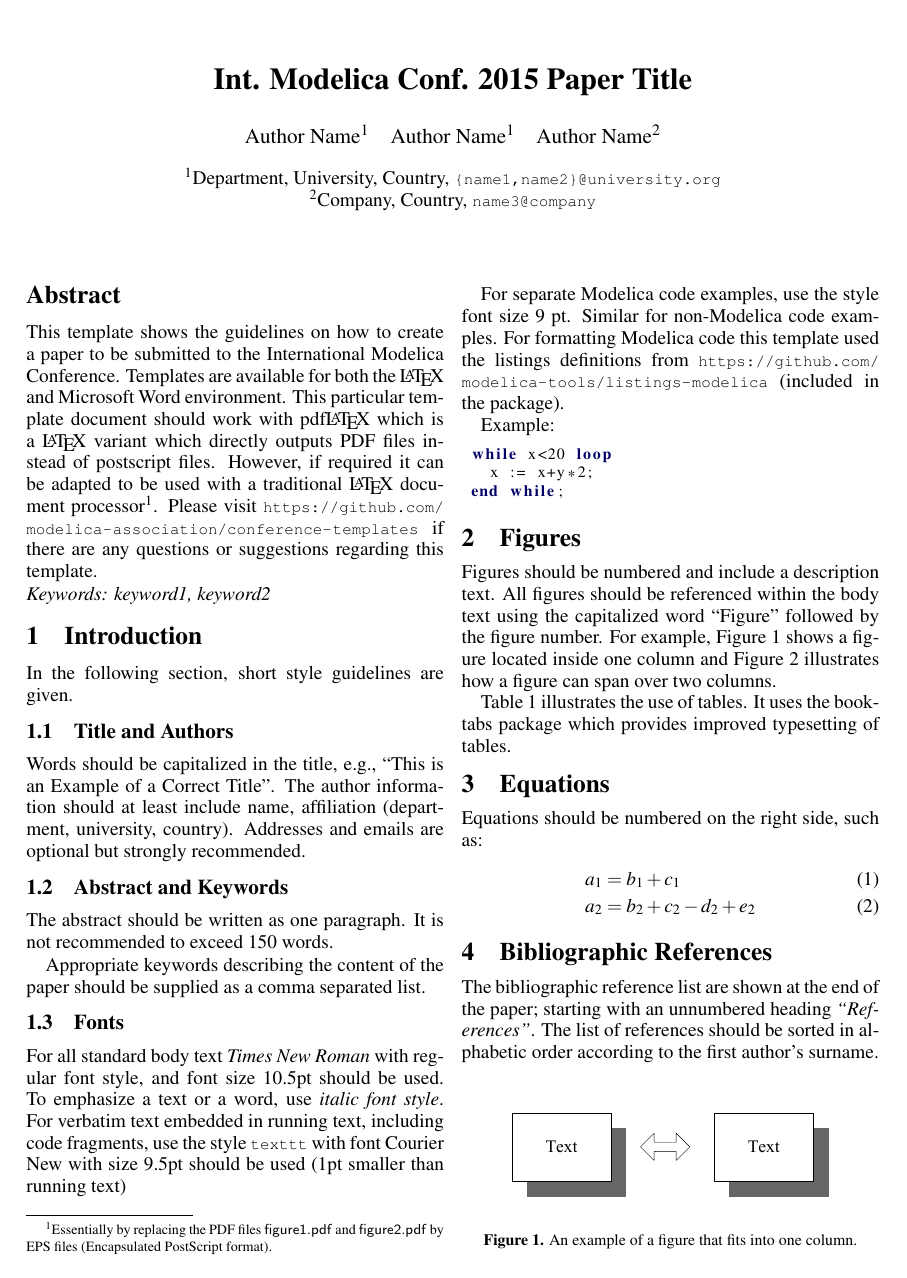
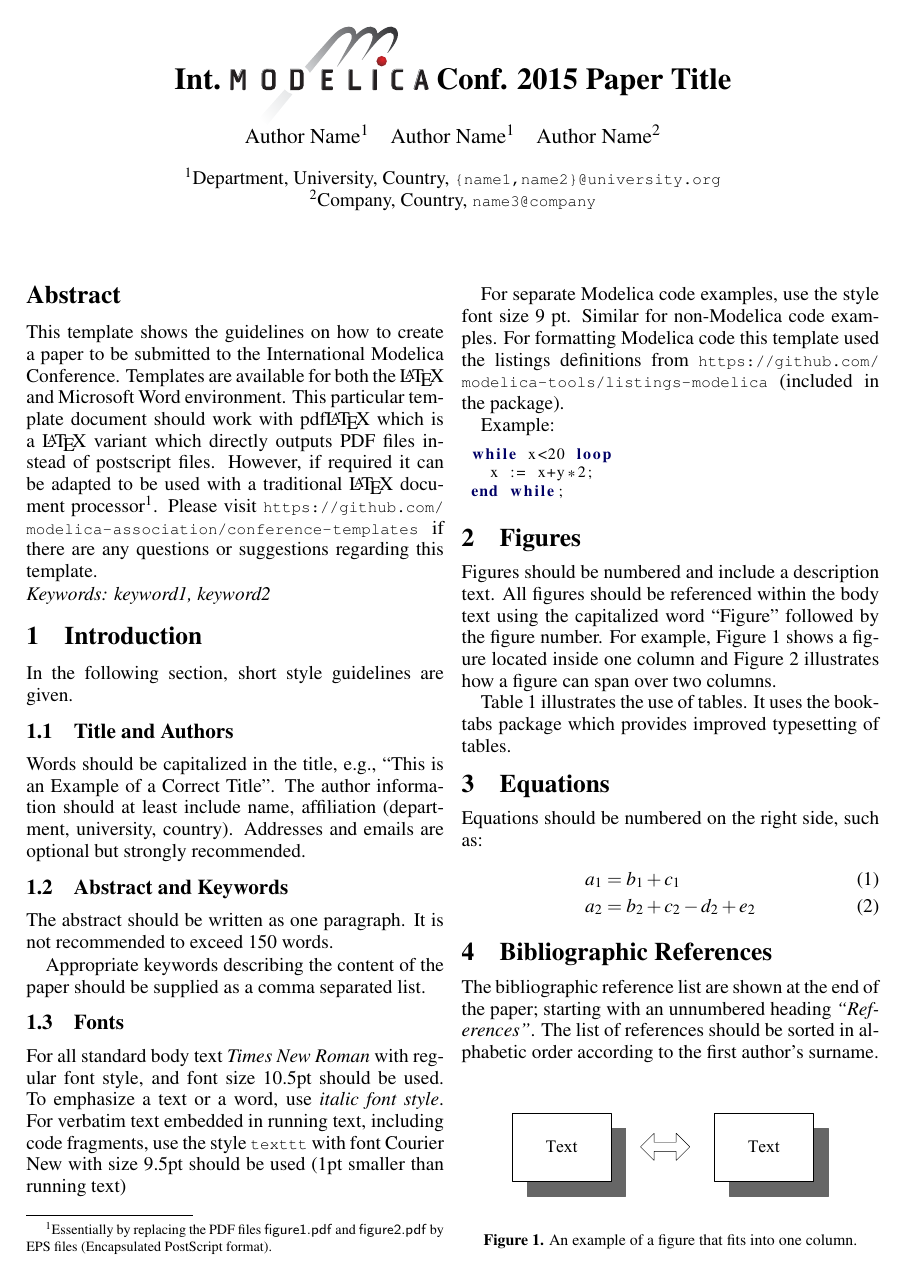
Before and after one commit to modelica/conference-templates, a LaTeX problem sheet (LaTeX/example-paper.tex, which reads LaTeX/modelica.cls): page 1 of 2. Compiled offline with pdfLaTeX.

Commit message:
Add a command \ModelicaLogo

```diff
--- a/LaTeX/example-paper.tex
+++ b/LaTeX/example-paper.tex
@@ -42,7 +42,7 @@
 \begin{document}
 \thispagestyle{empty}
 
-\title{Int. Modelica Conf. 2015 Paper Title}
+\title{Int. \ModelicaLogo Conf. 2015 Paper Title}
 \author[1]{Author Name}
 \author[1]{Author Name}
 \author[2]{Author Name}
--- a/LaTeX/modelica.cls
+++ b/LaTeX/modelica.cls
@@ -84,7 +84,7 @@
 
 % Make headings nice and compact
 \RequirePackage[compact]{titlesec}
-\RequirePackage{doi}             %% Create cor­rect hy­per­links for DOI num­bers
+\RequirePackage{doi}             %% Create correct hyperlinks for DOI numbers
 
 % Process backend
 \newif\if@biber
@@ -121,3 +121,8 @@
 \lstset{language = Modelica,
        basicstyle=\fontsize{9pt}{10.5pt}\selectfont,
        backgroundcolor = \color{white}}
+
+% Provide Modelica logos
+\RequirePackage{xspace}
+\def\ModelicaLogo{%
+  \smash{\raisebox{-2.5ex}{\includegraphics[height=7.0ex]{resources/ModelicaLogo}}}\xspace}
```
Also changed, not shown: LaTeX/resources/ModelicaLogo.pdf (added), LaTeX/modelica.cls (2 more changed lines).
